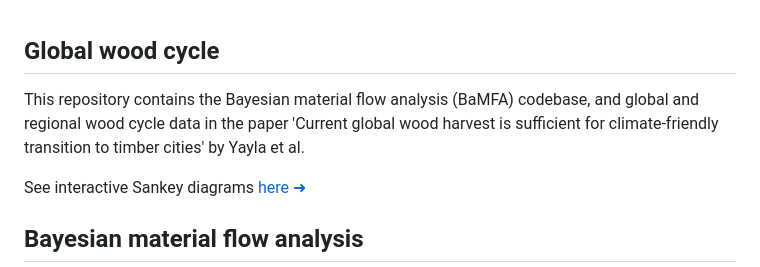
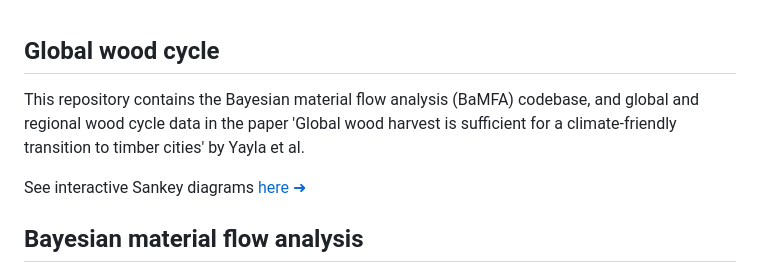
Before and after one commit to alperenyayla/globalwoodcycle, a Markdown page: README.md, the part around the change. GitHub-like rendering.

```diff
--- a/README.md
+++ b/README.md
@@ -1,6 +1,6 @@
 ## Global wood cycle
 
-This repository contains the Bayesian material flow analysis (BaMFA) codebase, and global and regional wood cycle data in the paper 'Current global wood harvest is sufficient for climate-friendly transition to timber cities' by Yayla et al.
+This repository contains the Bayesian material flow analysis (BaMFA) codebase, and global and regional wood cycle data in the paper 'Global wood harvest is sufficient for a climate-friendly transition to timber cities' by Yayla et al.
 
 See interactive Sankey diagrams <a href="https://alperenyayla.github.io/globalwoodcycle/" target="_blank" style=" text-decoration: none !important; color:red !important;">here &#10140;</a>
 
```
